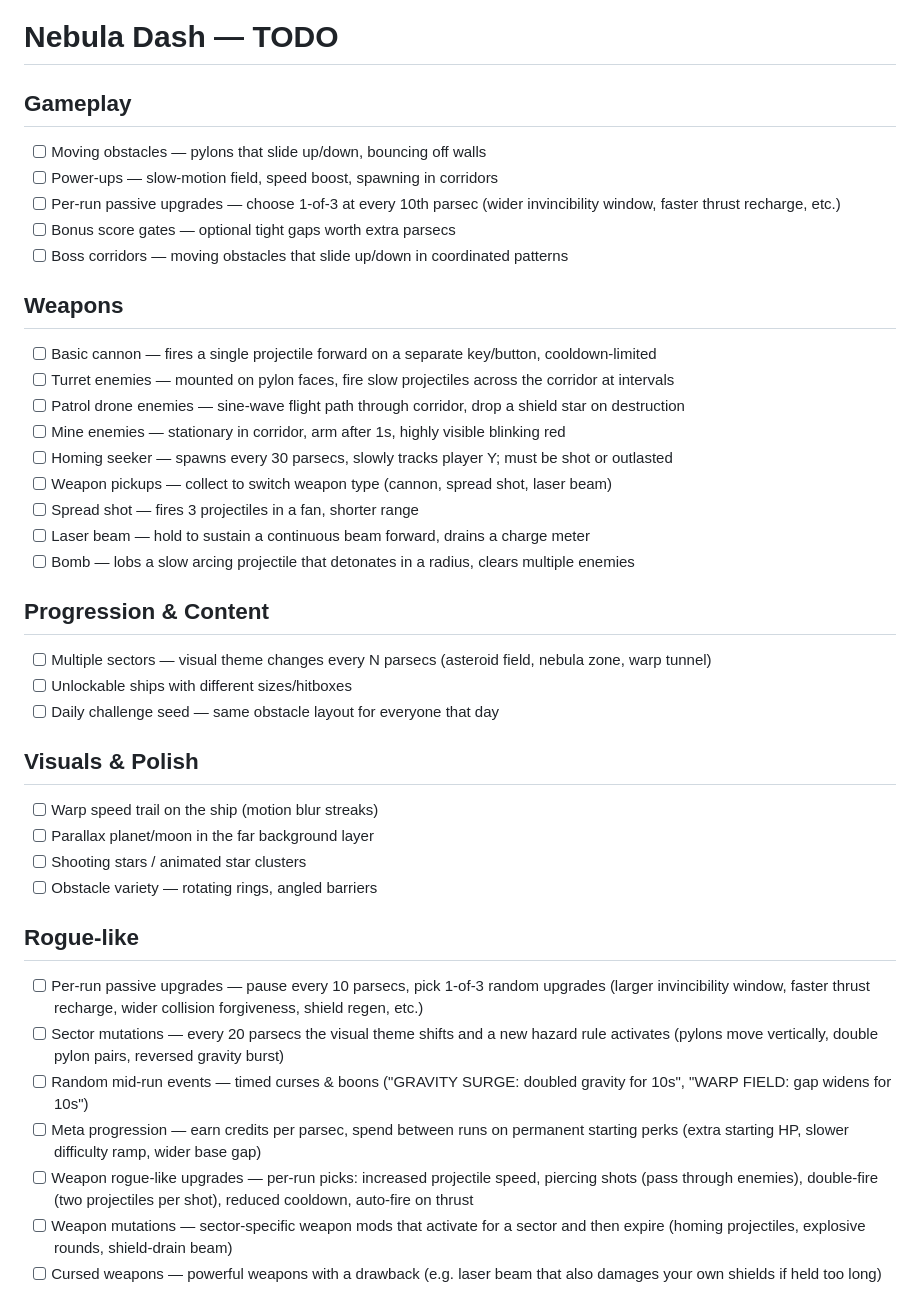
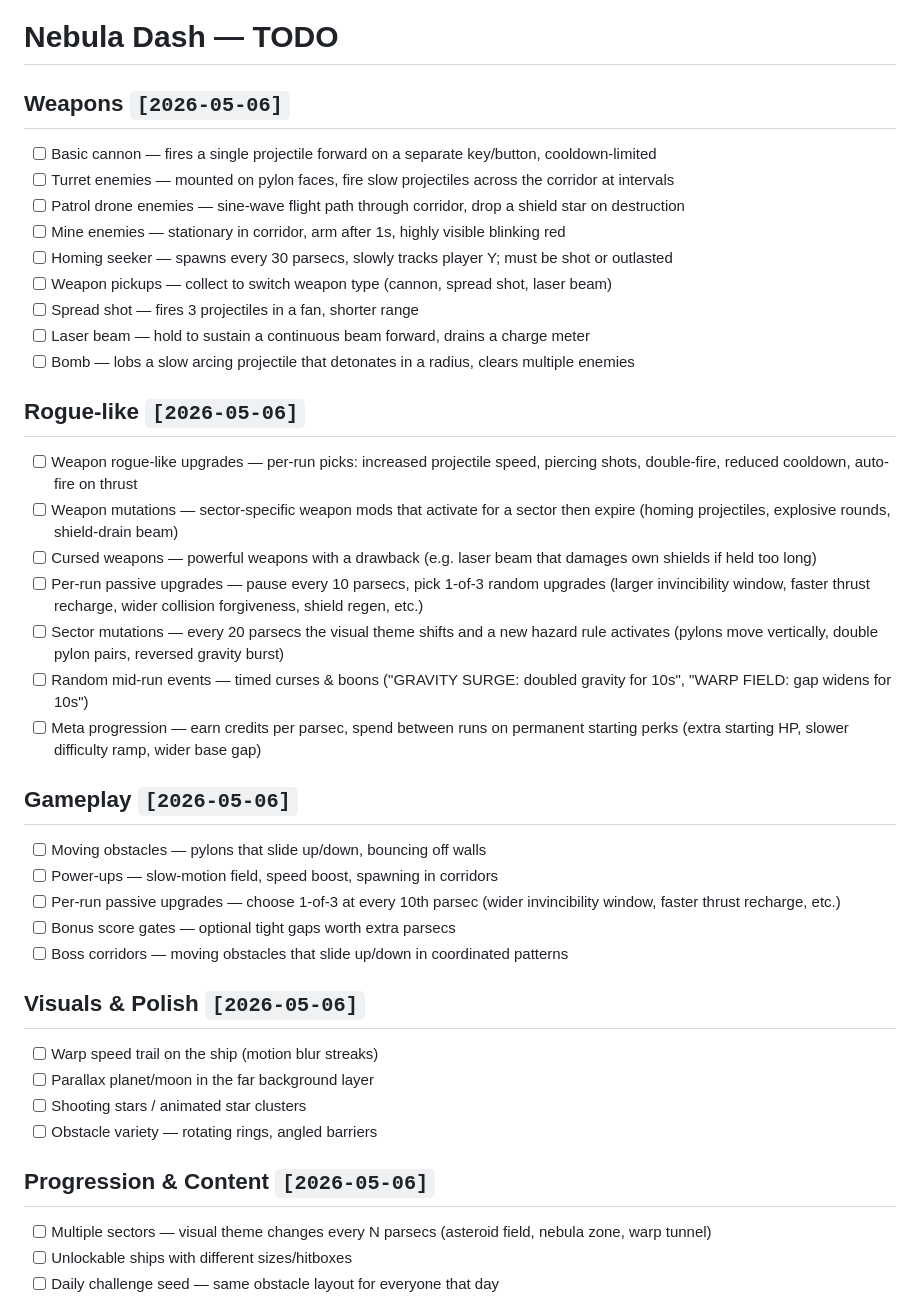
Before and after one commit to machinshin/flappy-bird-sf, a Markdown page: TODO.md, the part around one of its changes. Rendered like a GitHub page.

Commit message:
Restructure TODO: reverse order newest first with date stamps, split Done by subsection

```diff
--- a/TODO.md
+++ b/TODO.md
@@ -1,13 +1,6 @@
 # Nebula Dash — TODO
 
-## Gameplay
-- [ ] Moving obstacles — pylons that slide up/down, bouncing off walls
-- [ ] Power-ups — slow-motion field, speed boost, spawning in corridors
-- [ ] Per-run passive upgrades — choose 1-of-3 at every 10th parsec (wider invincibility window, faster thrust recharge, etc.)
-- [ ] Bonus score gates — optional tight gaps worth extra parsecs
-- [ ] Boss corridors — moving obstacles that slide up/down in coordinated patterns
-
-## Weapons
+## Weapons `[2026-05-06]`
 - [ ] Basic cannon — fires a single projectile forward on a separate key/button, cooldown-limited
 - [ ] Turret enemies — mounted on pylon faces, fire slow projectiles across the corridor at intervals
 - [ ] Patrol drone enemies — sine-wave flight path through corridor, drop a shield star on destruction
@@ -18,23 +11,30 @@
 - [ ] Laser beam — hold to sustain a continuous beam forward, drains a charge meter
 - [ ] Bomb — lobs a slow arcing projectile that detonates in a radius, clears multiple enemies
 
-## Progression & Content
-- [ ] Multiple sectors — visual theme changes every N parsecs (asteroid field, nebula zone, warp tunnel)
-- [ ] Unlockable ships with different sizes/hitboxes
-- [ ] Daily challenge seed — same obstacle layout for everyone that day
+## Rogue-like `[2026-05-06]`
+- [ ] Weapon rogue-like upgrades — per-run picks: increased projectile speed, piercing shots, double-fire, reduced cooldown, auto-fire on thrust
+- [ ] Weapon mutations — sector-specific weapon mods that activate for a sector then expire (homing projectiles, explosive rounds, shield-drain beam)
+- [ ] Cursed weapons — powerful weapons with a drawback (e.g. laser beam that damages own shields if held too long)
+- [ ] Per-run passive upgrades — pause every 10 parsecs, pick 1-of-3 random upgrades (larger invincibility window, faster thrust recharge, wider collision forgiveness, shield regen, etc.)
+- [ ] Sector mutations — every 20 parsecs the visual theme shifts and a new hazard rule activates (pylons move vertically, double pylon pairs, reversed gravity burst)
+- [ ] Random mid-run events — timed curses & boons ("GRAVITY SURGE: doubled gravity for 10s", "WARP FIELD: gap widens for 10s")
+- [ ] Meta progression — earn credits per parsec, spend between runs on permanent starting perks (extra starting HP, slower difficulty ramp, wider base gap)
 
-## Visuals & Polish
+## Gameplay `[2026-05-06]`
+- [ ] Moving obstacles — pylons that slide up/down, bouncing off walls
+- [ ] Power-ups — slow-motion field, speed boost, spawning in corridors
+- [ ] Per-run passive upgrades — choose 1-of-3 at every 10th parsec (wider invincibility window, faster thrust recharge, etc.)
+- [ ] Bonus score gates — optional tight gaps worth extra parsecs
+- [ ] Boss corridors — moving obstacles that slide up/down in coordinated patterns
+
+## Visuals & Polish `[2026-05-06]`
 - [ ] Warp speed trail on the ship (motion blur streaks)
 - [ ] Parallax planet/moon in the far background layer
 - [ ] Shooting stars / animated star clusters
 - [ ] Obstacle variety — rotating rings, angled barriers
 
-## Rogue-like
-- [ ] Per-run passive upgrades — pause every 10 parsecs, pick 1-of-3 random upgrades (larger invincibility window, faster thrust recharge, wider collision forgiveness, shield regen, etc.)
-- [ ] Sector mutations — every 20 parsecs the visual theme shifts and a new hazard rule activates (pylons move vertically, double pylon pairs, reversed gravity burst)
-- [ ] Random mid-run events — timed curses & boons ("GRAVITY SURGE: doubled gravity for 10s", "WARP FIELD: gap widens for 10s")
-- [ ] Meta progression — earn credits per parsec, spend between runs on permanent starting perks (extra starting HP, slower difficulty ramp, wider base gap)
-- [ ] Weapon rogue-like upgrades — per-run picks: increased projectile speed, piercing shots (pass through enemies), double-fire (two projectiles per shot), reduced cooldown, auto-fire on thrust
-- [ ] Weapon mutations — sector-specific weapon mods that activate for a sector and then expire (homing projectiles, explosive rounds, shield-drain beam)
-- [ ] Cursed weapons — powerful weapons with a drawback (e.g. laser beam that also damages your own shields if held too long)
+## Progression & Content `[2026-05-06]`
+- [ ] Multiple sectors — visual theme changes every N parsecs (asteroid field, nebula zone, warp tunnel)
+- [ ] Unlockable ships with different sizes/hitboxes
+- [ ] Daily challenge seed — same obstacle layout for everyone that day
 
```
Also changed, not shown: other parts of TODO.md (+18 -14 lines).
